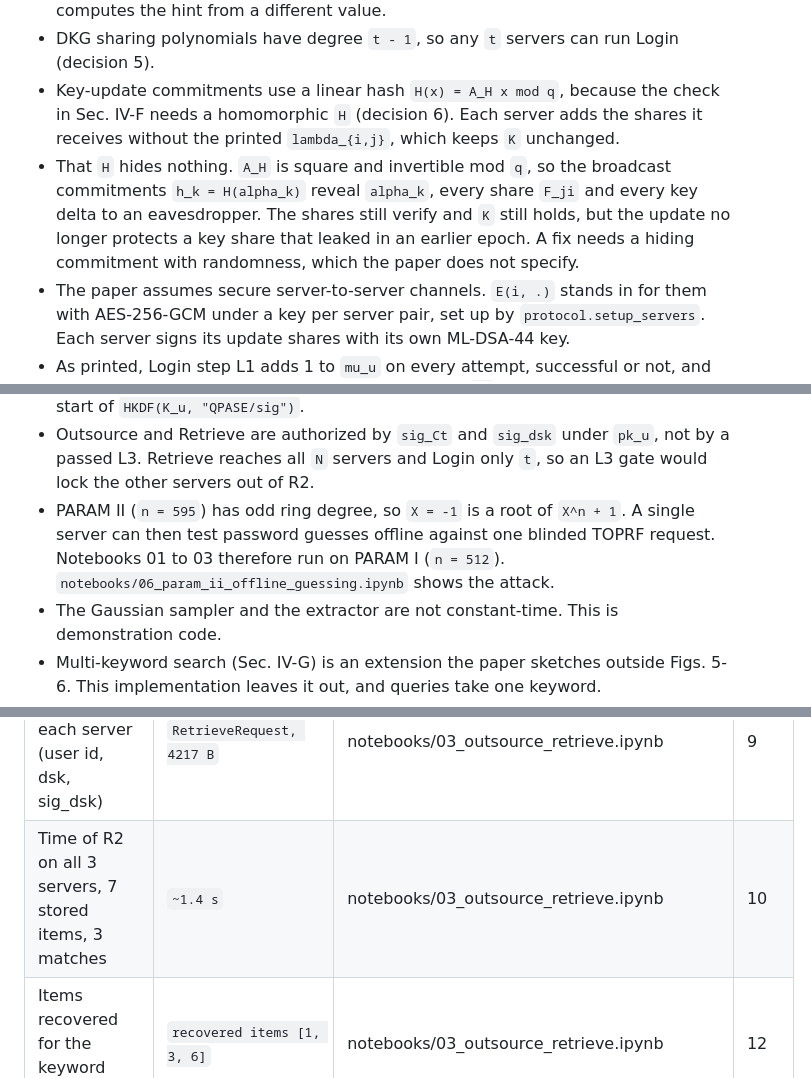
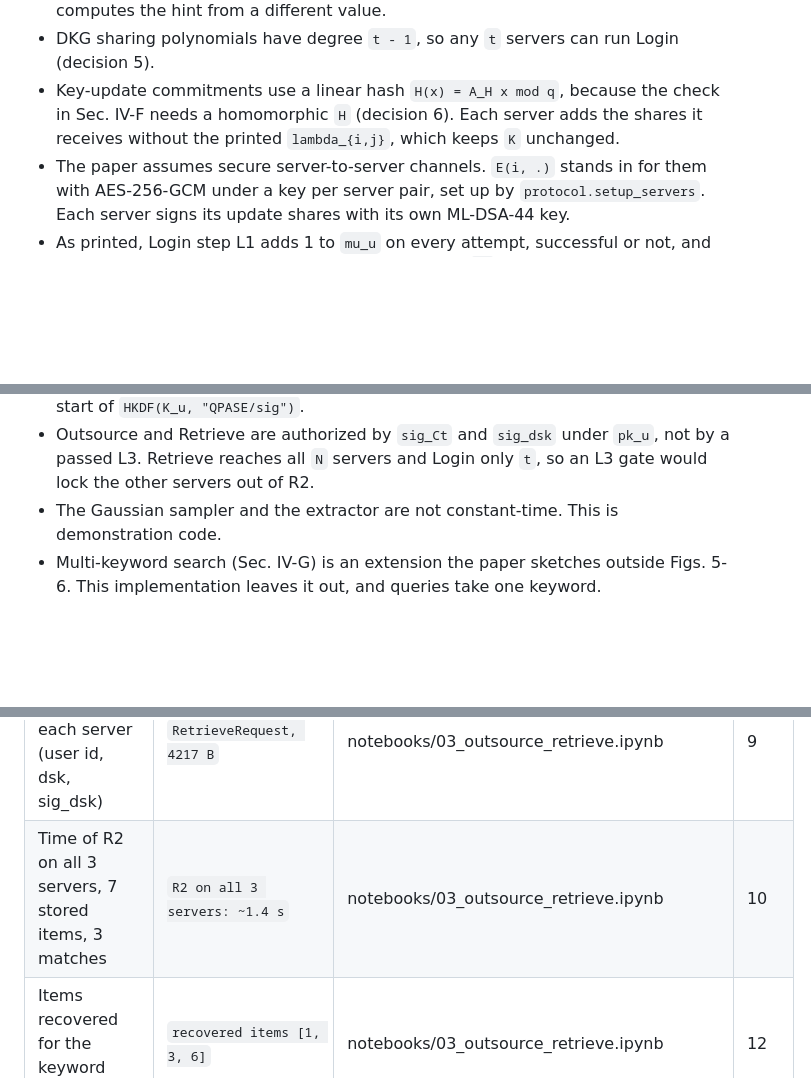
Before and after one commit to astrion-coder/ris-sem-project, a Markdown page: README.md, 3 parts joined by grey strips. GitHub-like rendering; blank space fills up the shorter version.

```diff
--- a/README.md
+++ b/README.md
@@ -90,14 +111,12 @@ To check every row of [Numeric claims](#numeric-claims) against the saved notebo
 - The extractor hint `sigma = S(F)` is computed at Register, stored by every server and returned at Login, so the same password gives the same `K_u` (decision 4). Fig. 2 computes the hint from a different value.
 - DKG sharing polynomials have degree `t - 1`, so any `t` servers can run Login (decision 5).
 - Key-update commitments use a linear hash `H(x) = A_H x mod q`, because the check in Sec. IV-F needs a homomorphic `H` (decision 6). Each server adds the shares it receives without the printed `lambda_{i,j}`, which keeps `K` unchanged.
-- That `H` hides nothing. `A_H` is square and invertible mod `q`, so the broadcast commitments `h_k = H(alpha_k)` reveal `alpha_k`, every share `F_ji` and every key delta to an eavesdropper. The shares still verify and `K` still holds, but the update no longer protects a key share that leaked in an earlier epoch. A fix needs a hiding commitment with randomness, which the paper does not specify.
 - The paper assumes secure server-to-server channels. `E(i, .)` stands in for them with AES-256-GCM under a key per server pair, set up by `protocol.setup_servers`. Each server signs its update shares with its own ML-DSA-44 key.
 - As printed, Login step L1 adds 1 to `mu_u` on every attempt, successful or not, and only the key update resets it. A user therefore gets `mu` logins per epoch in total, not `mu` failed ones.
 - Values the paper leaves open are fixed as `p = 2`, `sigma = 3.2` and `L = 128`, with AES-256-GCM and ML-DSA-44 (decision 7).
 - `sigma` is the standard deviation of `chi_sigma`, as the text of Definition 3 says. Its printed density would make it the width parameter.
 - HKDF and the PRF use the BP lattice PRF in place of HMAC. The Dilithium seed is the start of `HKDF(K_u, "QPASE/sig")`.
 - Outsource and Retrieve are authorized by `sig_Ct` and `sig_dsk` under `pk_u`, not by a passed L3. Retrieve reaches all `N` servers and Login only `t`, so an L3 gate would lock the other servers out of R2.
-- PARAM II (`n = 595`) has odd ring degree, so `X = -1` is a root of `X^n + 1`. A single server can then test password guesses offline against one blinded TOPRF request. Notebooks 01 to 03 therefore run on PARAM I (`n = 512`). `notebooks/06_param_ii_offline_guessing.ipynb` shows the attack.
 - The Gaussian sampler and the extractor are not constant-time. This is demonstration code.
 - Multi-keyword search (Sec. IV-G) is an extension the paper sketches outside Figs. 5-6. This implementation leaves it out, and queries take one keyword.
 
@@ -136,7 +155,7 @@ printed value within a factor of 2 of it.
 | Size of the index ciphertext Ct | `Ct 4256 B` | notebooks/03_outsource_retrieve.ipynb | 4 |
 | Size of sig_Ct (ML-DSA-44 signature) | `sig_Ct 2420 B` | notebooks/03_outsource_retrieve.ipynb | 4 |
 | Retrieve request to each server (user id, dsk, sig_dsk) | `RetrieveRequest, 4217 B` | notebooks/03_outsource_retrieve.ipynb | 9 |
-| Time of R2 on all 3 servers, 7 stored items, 3 matches | `~1.4 s` | notebooks/03_outsource_retrieve.ipynb | 10 |
+| Time of R2 on all 3 servers, 7 stored items, 3 matches | `R2 on all 3 servers: ~1.4 s` | notebooks/03_outsource_retrieve.ipynb | 10 |
 | Items recovered for the keyword medical | `recovered items [1, 3, 6]` | notebooks/03_outsource_retrieve.ipynb | 12 |
 | Key update shares that pass step 4, N = 3 | `shares accepted: 9 of 9` | notebooks/04_server_key_update.ipynb | 6 |
 | Payload of one key update share at t = 2 (h, E(i, F_ji), sig_j) | `6544 B` | notebooks/04_server_key_update.ipynb | 5 |
```
Also changed, not shown: other parts of README.md (+23 -2 lines).
